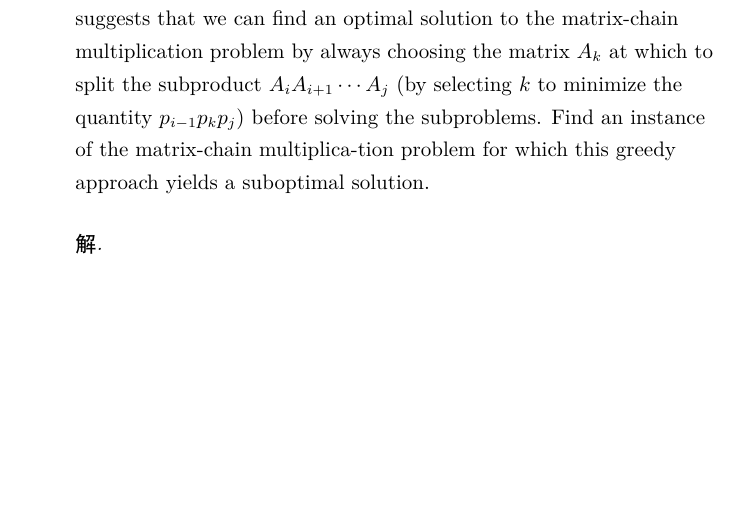
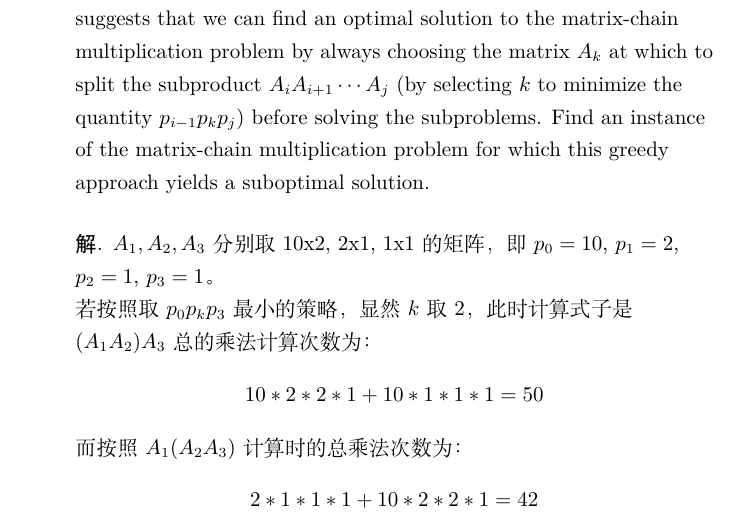
Before and after one commit to xurongchen/AlgorithmHW, a LaTeX problem sheet (Homework4/Solution/assignment.tex, which reads Homework4/Solution/Details/problem2.tex, Homework4/Solution/Details/solve2.tex): part of page 2 of 2, cut so that both start at the same text, the shorter picture padded with empty space. Compiled offline with XeLaTeX.

Commit message:
Homework4 save

```diff
--- a/Homework4/Solution/Details/problem2.tex
+++ b/Homework4/Solution/Details/problem2.tex
@@ -5,5 +5,5 @@ in order to find an optimal solution. She suggests that we can find an optimal
 solution to the matrix-chain multiplication problem by always choosing the
 matrix $A_k$ at which to split the subproduct $A_iA_{i+1}\cdots A_j$
 (by selecting $k$ to minimize the quantity $p_{i-1}p_kp_j$) before solving the
-subproblems. Find an instance of the matrix-chain multiplica-tion problem
+subproblems. Find an instance of the matrix-chain multiplication problem
 for which this greedy approach yields a suboptimal solution.
--- a/Homework4/Solution/Details/solve2.tex
+++ b/Homework4/Solution/Details/solve2.tex
@@ -1,3 +1,9 @@
 \begin{solution}
-
+    $A_1,A_2,A_3$分别取10x2, 2x1, 1x1的矩阵，即
+    $p_0=10$, $p_1=2$, $p_2=1$, $p_3=1$。\\
+    若按照取$p_0p_kp_3$最小的策略，显然$k$取2，此时计算式子是$(A_1A_2)A_3$
+    总的乘法计算次数为：
+    $$10*2*2*1+10*1*1*1 = 50$$
+    而按照$A_1(A_2A_3)$计算时的总乘法次数为：
+    $$2*1*1*1 + 10*2*2*1 = 42$$
 \end{solution}
```
